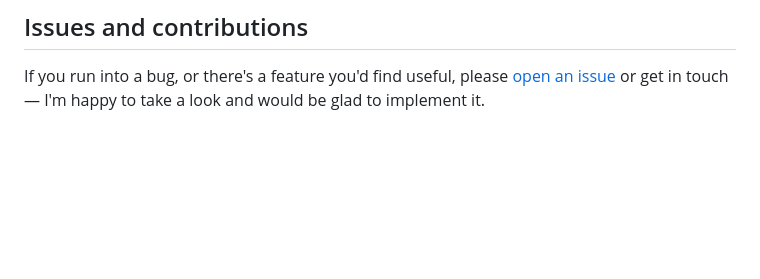
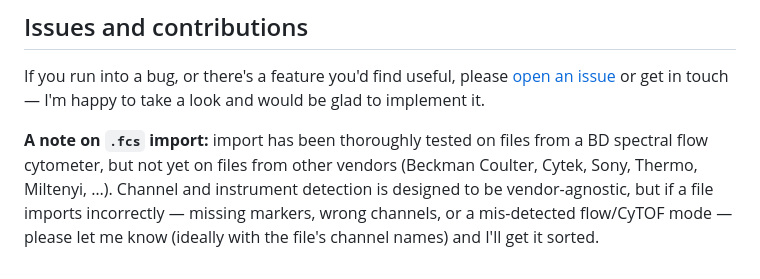
Before and after one commit to david-priest/GateLabR, a Markdown page: README.md, the part around the change. Rendered like a GitHub page; blank space fills up the shorter version.

Commit message:
README: note FCS import tested on BD spectral, not yet other vendors
Add a note to the Issues section: import is thoroughly tested on BD spectral
flow files but not yet verified on other vendors (Beckman, Cytek, Sony, …);
ask users to report import problems with their channel names.

Co-Authored-By: Claude Opus 4.8 (1M context) <noreply@anthropic.com>

```diff
--- a/README.md
+++ b/README.md
@@ -177,3 +177,10 @@ Built on top of the Bioconductor stack
 If you run into a bug, or there's a feature you'd find useful, please
 [open an issue](https://github.com/david-priest/GateLabR/issues) or get in
 touch — I'm happy to take a look and would be glad to implement it.
+
+**A note on `.fcs` import:** import has been thoroughly tested on files from a
+BD spectral flow cytometer, but not yet on files from other vendors (Beckman
+Coulter, Cytek, Sony, Thermo, Miltenyi, …). Channel and instrument detection
+is designed to be vendor-agnostic, but if a file imports incorrectly — missing
+markers, wrong channels, or a mis-detected flow/CyTOF mode — please let me
+know (ideally with the file's channel names) and I'll get it sorted.
```
